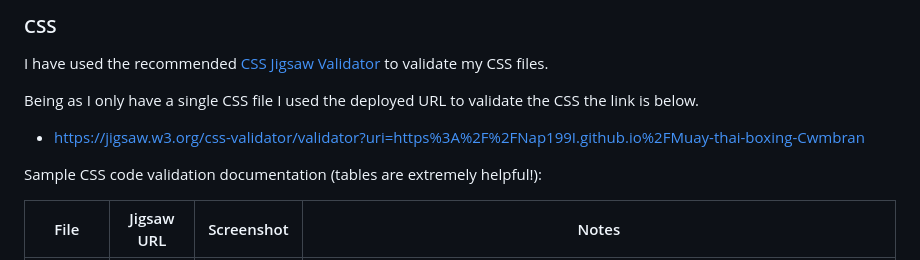
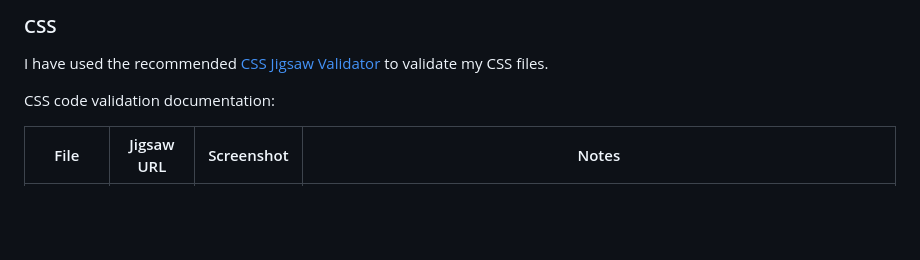
Before and after one commit to Nap199I/Muay-thai-boxing-Cwmbran, a Markdown page: TESTING.md, the part around the change. Rendered like a GitHub page; blank space fills up the shorter version.

Commit message:
Fix css validation section

```diff
--- a/TESTING.md
+++ b/TESTING.md
@@ -32,11 +32,7 @@ It makes it easier to return back to a page to validate it again in the future.
 
 I have used the recommended [CSS Jigsaw Validator](https://jigsaw.w3.org/css-validator) to validate my CSS files.
 
-Being as I only have a single CSS file I used the deployed URL to validate the CSS the link is below.
-
-- https://jigsaw.w3.org/css-validator/validator?uri=https%3A%2F%2FNap199I.github.io%2FMuay-thai-boxing-Cwmbran
-
-Sample CSS code validation documentation (tables are extremely helpful!):
+CSS code validation documentation:
 
 | File | Jigsaw URL | Screenshot | Notes |
 | --- | --- | --- | --- |
```
